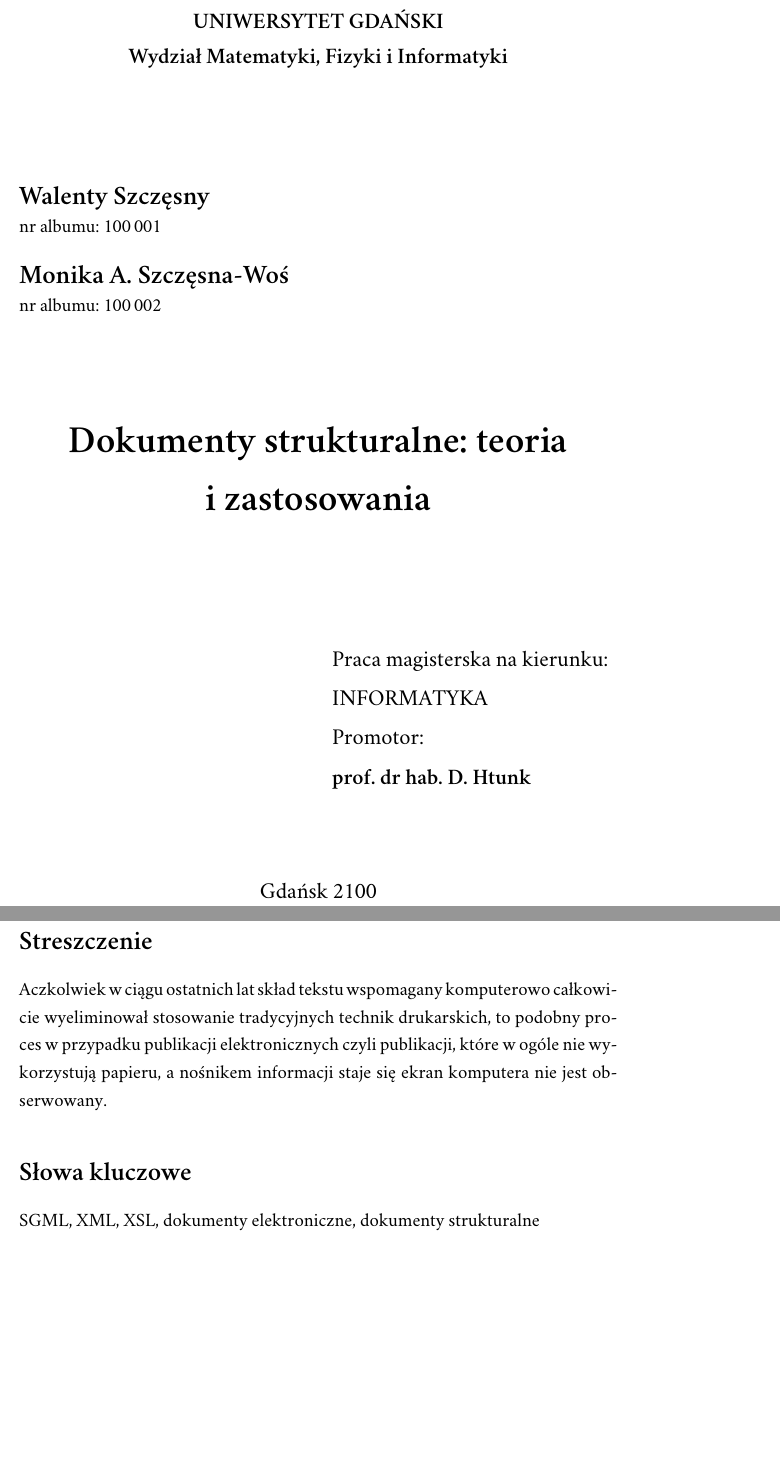
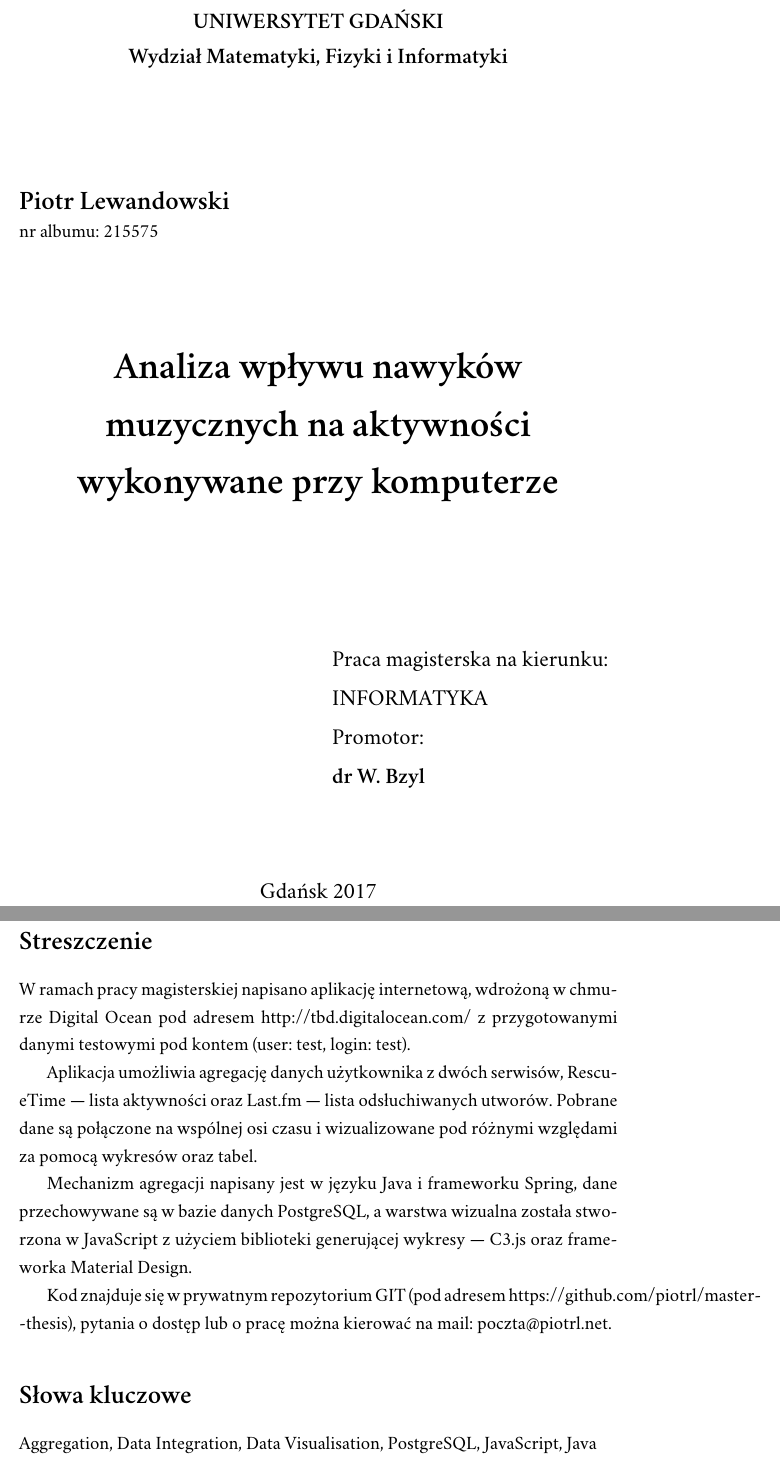
Before and after one commit to piotrl/master-thesis, a LaTeX thesis (docs/magisterka.tex): two parts of pages 1 and 3 of 22 before the commit and two parts of pages 1 and 3 of 20 after it, joined at a grey line, cut so that both start at the same text, the shorter picture padded with empty space. Compiled offline with XeLaTeX; a missing font is replaced by an installed copy or a similar font.

Commit message:
Replace fake data in abstract and introduction
Signed-off-by: Piotr Lewandowski <grovman@gmail.com>

```diff
--- a/docs/magisterka.tex
+++ b/docs/magisterka.tex
@@ -2,6 +2,8 @@
 % Jeśli nowe rozdziały mają się zaczynać na stronach
 % nieparzystych:
 %\documentclass[openright]{xmgr}
+
+\usepackage{epigraph}
 
 %\defaultfontfeatures{Scale=MatchLowercase}
 %\setmainfont[Numbers=OldStyle,Ligatures=TeX]{Minion Pro}
@@ -15,3 +17,6 @@
 % drukowany tylko z włączoną opcją 'brudnopis':
 \wersja   {wersja wstępna [\ymdtoday]}
 
+\author   {Piotr Lewandowski}
+\nralbumu {215575}
+\email    {poczta@piotrl.net}
@@ -21,12 +23,9 @@
 
-\author   {Monika A.~Szczęsna-Woś}
-\nralbumu {100\,002}
-
-\title    {Dokumenty strukturalne: teoria i~zastosowania}
-\date     {2100}
+\title    {Analiza wpływu nawyków muzycznych na aktywności wykonywane przy komputerze}
+\date     {2017}
 \miejsce  {Gdańsk}
 
-\opiekun  {prof. dr hab. D. Htunk}
+\opiekun  {dr W. Bzyl}
 
 % dodatkowe polecenia
 %\renewcommand{\filename}[1]{\texttt{#1}}
@@ -37,19 +36,34 @@
 
 % streszczenie
 \begin{abstract}
-  Aczkolwiek w~ciągu ostatnich lat skład tekstu wspomagany komputerowo
-  całkowicie wyeliminował stosowanie tradycyjnych technik drukarskich,
-  to podobny proces w~przypadku publikacji elektronicznych czyli
-  publikacji, które w~ogóle nie wykorzystują papieru, a~nośnikem
-  informacji staje się ekran komputera nie jest obserwowany.
+    W ramach pracy magisterskiej napisano aplikację internetową,
+    wdrożoną w chmurze Digital Ocean pod adresem http://tbd.digitalocean.com/
+    z przygotowanymi danymi testowymi pod kontem (user: test, login: test).
+
+    Aplikacja umożliwia agregację danych użytkownika z dwóch serwisów,
+    RescueTime — lista aktywności oraz
+    Last.fm — lista odsłuchiwanych utworów.
+    Pobrane dane są połączone na wspólnej osi czasu i wizualizowane pod różnymi względami za pomocą wykresów oraz tabel.
+
+    Mechanizm agregacji napisany jest w języku Java i frameworku Spring,
+    dane przechowywane są w bazie danych PostgreSQL,
+    a warstwa wizualna została stworzona w JavaScript
+    z użyciem biblioteki generującej wykresy — C3.js
+    oraz frameworka Material Design.
+
+    Kod znajduje się w prywatnym repozytorium GIT (pod adresem https://github.com/piotrl/master-thesis),
+    pytania o dostęp lub o pracę można kierować na mail: poczta@piotrl.net.
 \end{abstract}
 
 % słowa kluczowe
-\keywords{SGML,
- XML,
- XSL,
- dokumenty elektroniczne,
- dokumenty strukturalne}
+\keywords{
+    Aggregation,
+    Data Integration,
+    Data Visualisation,
+    PostgreSQL,
+    JavaScript,
+    Java
+}
 
 % tytuł i spis treści
 \maketitle
```
Also changed, not shown: docs/magisterka.tex (59 more changed lines).
